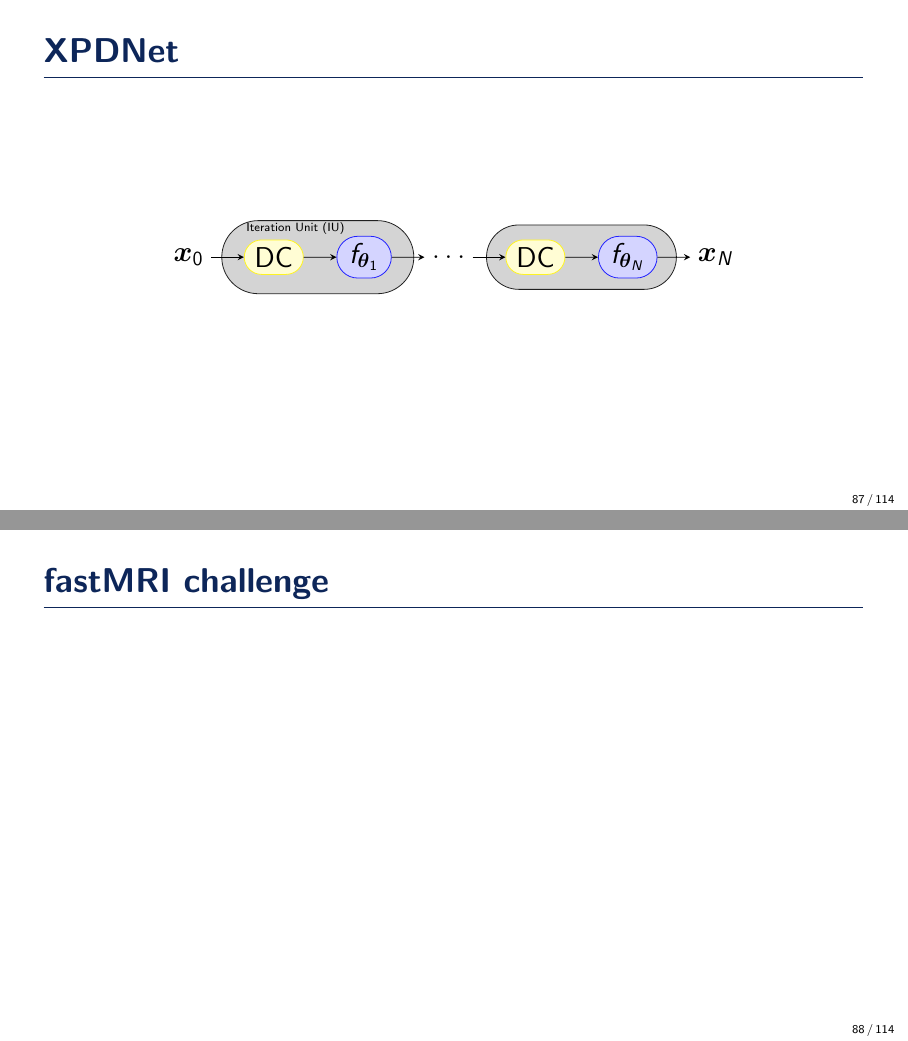
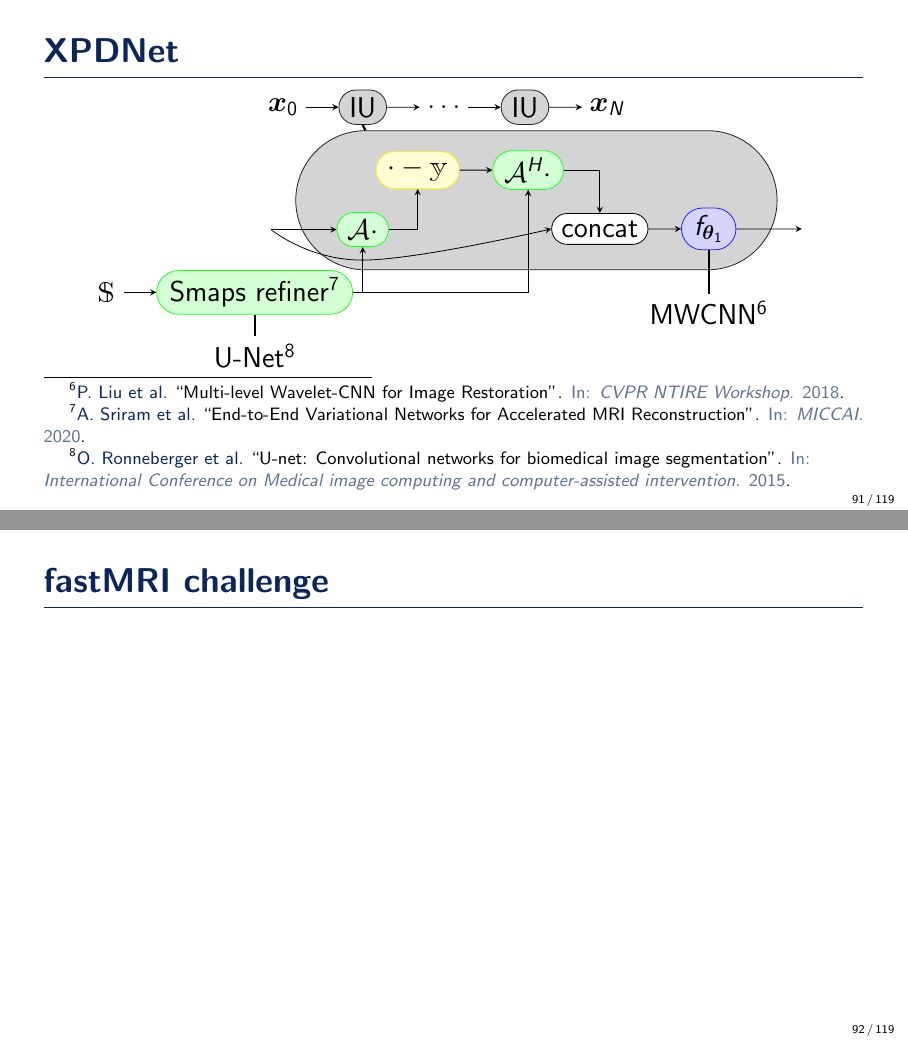
Before and after one commit to zaccharieramzi/PhD-defense-presentation, LaTeX slides (main.tex, which reads unrolled_mri.tex): pages 87 and 88 of 114 before the commit and pages 91 and 92 of 119 after it, joined at a grey line. Compiled offline with pdfLaTeX.

Commit message:
added xpdnet figure

```diff
--- a/main.tex
+++ b/main.tex
@@ -34,6 +34,10 @@
 \usepackage{tikz}
 \usetikzlibrary{tikzmark}
 \usetikzlibrary{decorations.pathreplacing}
+\usetikzlibrary{svg.path}
+\usetikzlibrary{calc,fit,shapes}
+
+% \includeonly{unrolled_mri}
 %----------------------------------------------------------------------------------------
 %	TITLE PAGE
 %----------------------------------------------------------------------------------------
--- a/unrolled_mri.tex
+++ b/unrolled_mri.tex
@@ -163,19 +163,29 @@
 \begin{frame}{XPDNet}
     % talk about XPDNet archi
     \begin{center}
-        \begin{tikzpicture}[font=\Large, node distance=1.5em,>=stealth]
+        \begin{tikzpicture}[
+            font=\Large, node distance=1.5em,>=stealth,
+            ionode/.style={rounded rectangle, draw=red!87, fill=red!17},
+            unitnode/.style={rounded rectangle, draw=black!87, fill=black!17},
+            opnode/.style={rounded rectangle, draw=green!87, fill=green!17},
+            kspace_node/.style={rounded rectangle, draw=yellow!87, fill=yellow!17},
+            image_node/.style={rounded rectangle, draw=blue!87, fill=blue!17},
+        ]
+            % Unrolled net simple
+            \node (input) {$\xb_0$};
+            \only<1-2>{
                 % nodes
                 \only<2->{
-                \node (first_unit) [fit=(dc_1)(prox_1), rounded rectangle, draw=black!87, fill=black!17, inner sep=0.7em, ] {};
+                    \node (first_unit) [fit=(dc_1)(prox_1), unitnode, inner sep=0.7em, ] {};
                     \node (t_first_unit) [below right] at ($(first_unit.north west)+(-0.9em,0.25em)$) {\tiny Iteration Unit~(IU)};
-                \node (second_unit) [fit=(dc_2)(prox_2), rounded rectangle, draw=black!87, fill=black!17, inner sep=0.5em, ] {};
+                    \node (second_unit) [fit=(dc_2)(prox_2), unitnode, inner sep=0.5em, ] {};
                 }
                 \node (input) {$\xb_0$};
-            \node (dc_1) [rounded rectangle, right=of input, draw=yellow!87, fill=yellow!17] {DC};
-            \node (prox_1) [rounded rectangle, right=of dc_1, draw=blue!87, fill=blue!17] {$f_{\thetab_1}$};
+                \node (dc_1) [right=of input, kspace_node] {DC};
+                \node (prox_1) [right=of dc_1, image_node] {$f_{\thetab_1}$};
                 \node (dots) [right=of prox_1] {$\ldots$};
-            \node (dc_2) [rounded rectangle, right=of dots, draw=yellow!87, fill=yellow!17] {DC};
-            \node (prox_2) [rounded rectangle, right=of dc_2, draw=blue!87, fill=blue!17] {$f_{\thetab_N}$};
+                \node (dc_2) [right=of dots, kspace_node] {DC};
+                \node (prox_2) [right=of dc_2, image_node] {$f_{\thetab_N}$};
                 \node (output) [right=of prox_2] {$\xb_{N}$};
                 % arrows linking all nodes
                 \draw [->] (input) -- (dc_1);
@@ -184,6 +194,58 @@
                 \draw [->] (dots) -- (dc_2);
                 \draw [->] (dc_2) -- (prox_2);
                 \draw [->] (prox_2) -- (output);
+            }
+            % Unrolled net exploded
+            \only<3->{
+                % nodes
+                %% main track
+                \node (first_unit) [unitnode, right=of input] {IU};
+                \node (dots) [right=of first_unit] {$\ldots$};
+                \node (second_unit) [unitnode, right=of dots] {IU};
+                \node (output) [right=of second_unit] {$\xb_{N}$};
+                %% IU track
+                %% applies \mathcal{A} (in green), then removes \ybb (in yellow), then applies \epsilon_1 \mathcal{A}^H (in green)
+                %% then residual connection , then applies f_{\thetab_1} (in blue)
+                \node (forward_op) [opnode, below=4em of first_unit] {$\mathcal{A} \cdot$};
+                \node (input_forward) [left=3em of forward_op] {};
+                \node (dc) [kspace_node, above right=of forward_op] {$\cdot - \ybb$};
+                \node (backward_op) [opnode, right=of dc] {$\alt<4->{}{\epsilon_1} \mathcal{A}^H \cdot$};
+                \node (dc_input_comb) [rounded rectangle, draw, fill=white, below right=of backward_op] {$ \alt<4->{\operatorname{concat}}{-} $};
+                \node (prox) [image_node, right=of dc_input_comb] {$f_{\thetab_1}$};
+                \node (prox_exp) [below=2em of prox] {\alt<5->{MWCNN\footfullcite{Liu2018}}{CNN}};
+                \node (outpt_prox) [right=3em of prox] {};
+                \begin{scope}[on background layer]
+                    \node (encompassing_unit) [unitnode, fit=(forward_op)(dc)(backward_op)(dc_input_comb)(prox), inner sep=0.9em] {};
+                \end{scope}
+                \only<6->{
+                    % smaps nodes
+                    \node (smaps_refiner) [opnode, below left=of forward_op] {Smaps refiner\footfullcite{Sriram2020End-to-EndReconstruction}};
+                    \node (smaps) [left=of smaps_refiner] {$\Sbb$};
+                    \node (smaps_exp) [below=1em of smaps_refiner] {U-Net\footfullcite{ronneberger2015u}};
+                    % smaps arrows
+                    \draw [<-] (smaps_refiner) -- (smaps);
+                    \draw [->] (smaps_refiner) -| (forward_op);
+                    \draw [->] (smaps_refiner) -| (backward_op);
+                    \draw [line width=0.1em] (smaps_refiner.south) -- (smaps_exp.north);
+                }
+                % arrows linking all nodes
+                %% main track
+                \draw [->] (input) -- (first_unit);
+                \draw [->] (first_unit) -- (dots);
+                \draw [->] (dots) -- (second_unit);
+                \draw [->] (second_unit) -- (output);
+                %% IU track
+                \draw [->] (input_forward) -- (forward_op);
+                \draw [->] (forward_op) -| (dc);
+                \draw [->] (dc) -- (backward_op);
+                \draw [->] (backward_op) -| (dc_input_comb);
+                \draw [->] plot [smooth, tension=0.7] coordinates{(input_forward.east) ($(forward_op.south)+(0, -0.6em)$) (dc_input_comb.west)};
+                \draw [->] (dc_input_comb) -- (prox);
+                \draw [->] (prox) -- (outpt_prox);
+                \draw [line width=0.1em] (first_unit.south) -- (encompassing_unit.north west);
+                \draw [line width=0.1em] (prox.south) -- (prox_exp.north);
+            }
+
         \end{tikzpicture}
     \end{center}
 \end{frame}
```
Also changed, not shown: ThesisBib.bib (+0 -2 lines), unrolled_mri.tex (2 more changed lines). Lines whose indentation alone changed are shown as unchanged.
